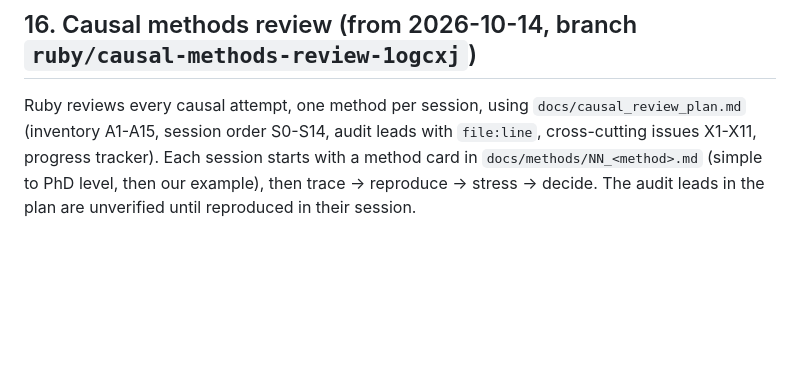
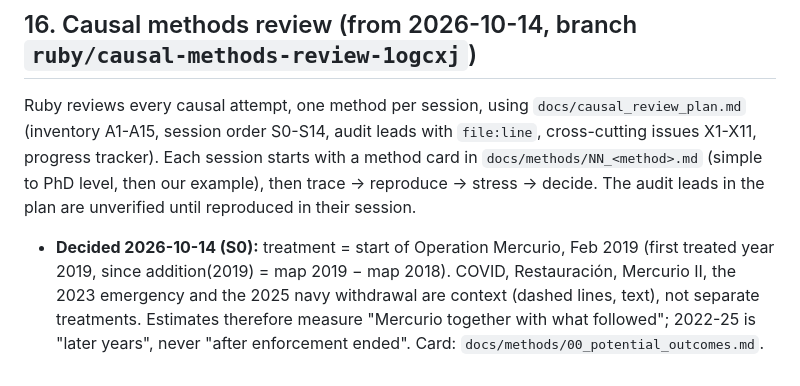
Before and after one commit to RubyAnn777/GroupAnteaterDataForGood, a Markdown page: agent.md, the part around the change. Drawn GitHub-style; blank space fills up the shorter version.

```diff
--- a/agent.md
+++ b/agent.md
@@ -265,3 +265,4 @@ Storyline and the challenges to the team's draft: `docs/presentation/STORYLINE.m
 ## 16. Causal methods review (from 2026-10-14, branch `ruby/causal-methods-review-1ogcxj`)
 
 Ruby reviews every causal attempt, one method per session, using `docs/causal_review_plan.md` (inventory A1-A15, session order S0-S14, audit leads with `file:line`, cross-cutting issues X1-X11, progress tracker). Each session starts with a method card in `docs/methods/NN_<method>.md` (simple to PhD level, then our example), then trace → reproduce → stress → decide. The audit leads in the plan are unverified until reproduced in their session.
+- **Decided 2026-10-14 (S0):** treatment = start of Operation Mercurio, Feb 2019 (first treated year 2019, since addition(2019) = map 2019 − map 2018). COVID, Restauración, Mercurio II, the 2023 emergency and the 2025 navy withdrawal are context (dashed lines, text), not separate treatments. Estimates therefore measure "Mercurio together with what followed"; 2022-25 is "later years", never "after enforcement ended". Card: `docs/methods/00_potential_outcomes.md`.
```
Also changed, not shown: docs/causal_review_plan.md (+5 -3 lines), docs/methods/00_potential_outcomes.md (added, +184 -0 lines).
